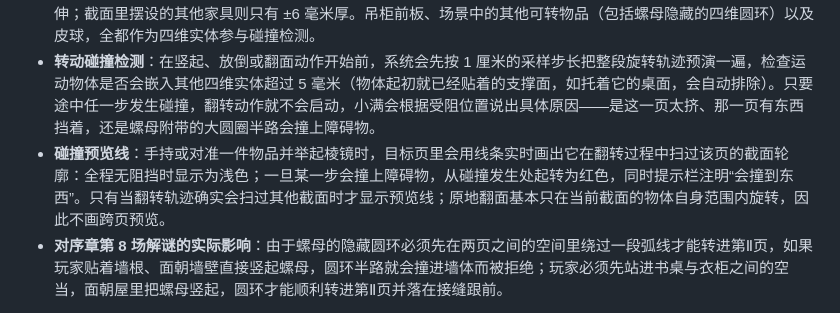
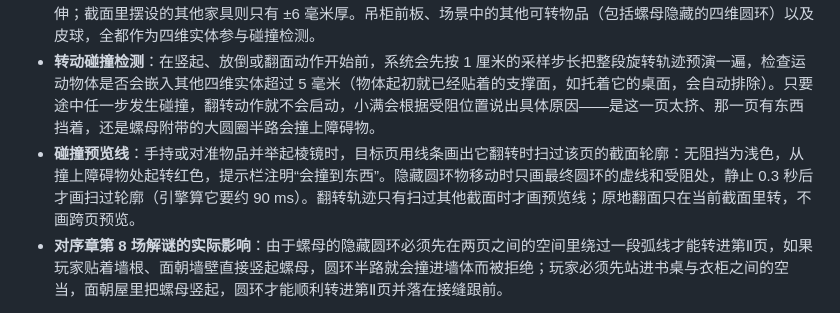
Before and after one commit to odradekk/project_4d, a Markdown page: docs/gameplay.md, the part around the change. GitHub-like rendering.

Commit message:
docs(gameplay): say that the sweep of a hidden-ring item waits for it to be still
The collision preview line no longer says "in real time" without
exception: a moving hidden-ring item shows only its final ring and the
blocked place, since the engine takes about 90 ms to cut the sweep. The
sentence is rewritten to the same length, as the file may not grow.

```diff
--- a/docs/gameplay.md
+++ b/docs/gameplay.md
@@ -252,7 +252,7 @@
 - **四维皮球的悬空表现**：皮球的四维球心位于 W = 0.21，其四维最低点同样落在两页之间。因此当它停在完好的楼板上时，球心离地高度等于四维半径 0.25 米，而第Ⅰ页和第Ⅱ页切出来的两个三维皮球半径较小（约 0.136 米），看起来就都悬空离地约 11 厘米；相反，当皮球放在床面或书桌上时，由于家具在 W 方向上极薄、离球心较远，切出来的球体底部几乎紧贴桌面。为了让玩家看清这段悬空高度，皮球正下方绘制了一块点状投影；当皮球位于第Ⅱ页塌洞正上方时，洞口处不画投影。
 - **参与碰撞的四维实体**：墙壁、地板、天花板以及建筑固定构件（如吊柜外壳、窗台）在 W 方向上与楼板一样连续延伸；截面里摆设的其他家具则只有 ±6 毫米厚。吊柜前板、场景中的其他可转物品（包括螺母隐藏的四维圆环）以及皮球，全都作为四维实体参与碰撞检测。
 - **转动碰撞检测**：在竖起、放倒或翻面动作开始前，系统会先按 1 厘米的采样步长把整段旋转轨迹预演一遍，检查运动物体是否会嵌入其他四维实体超过 5 毫米（物体起初就已经贴着的支撑面，如托着它的桌面，会自动排除）。只要途中任一步发生碰撞，翻转动作就不会启动，小满会根据受阻位置说出具体原因——是这一页太挤、那一页有东西挡着，还是螺母附带的大圆圈半路会撞上障碍物。
-- **碰撞预览线**：手持或对准一件物品并举起棱镜时，目标页里会用线条实时画出它在翻转过程中扫过该页的截面轮廓：全程无阻挡时显示为浅色；一旦某一步会撞上障碍物，从碰撞发生处起转为红色，同时提示栏注明“会撞到东西”。只有当翻转轨迹确实会扫过其他截面时才显示预览线；原地翻面基本只在当前截面的物体自身范围内旋转，因此不画跨页预览。
+- **碰撞预览线**：手持或对准物品并举起棱镜时，目标页用线条画出它翻转时扫过该页的截面轮廓：无阻挡为浅色，从撞上障碍物处起转红色，提示栏注明“会撞到东西”。隐藏圆环物移动时只画最终圆环的虚线和受阻处，静止 0.3 秒后才画扫过轮廓（引擎算它要约 90 ms）。翻转轨迹只有扫过其他截面时才画预览线；原地翻面只在当前截面里转，不画跨页预览。
 - **对序章第 8 场解谜的实际影响**：由于螺母的隐藏圆环必须先在两页之间的空间里绕过一段弧线才能转进第Ⅱ页，如果玩家贴着墙根、面朝墙壁直接竖起螺母，圆环半路就会撞进墙体而被拒绝；玩家必须先站进书桌与衣柜之间的空当，面朝屋里把螺母竖起，圆环才能顺利转进第Ⅱ页并落在接缝跟前。
 
 **原型尚未实现、需在正式开发中补齐的精确特性**（具体方案见 [框架目录](frame/README.md)）：吊柜的翻板门与长木板在原型中仍是两页各自独立的三维模型，尚未改成统一的放样四维装置；拿在手里的物品目前只在当前页渲染，在手里翻面时伸入其他页的部分还看不到；带着有 W 厚度的物体平移（如抓着竖起物体的切面走动、抱着四维球走动）尚未做平移碰撞检测；黑猫与主角自身在原型里仍按普通三维角色加独立镜像开关处理。
```
